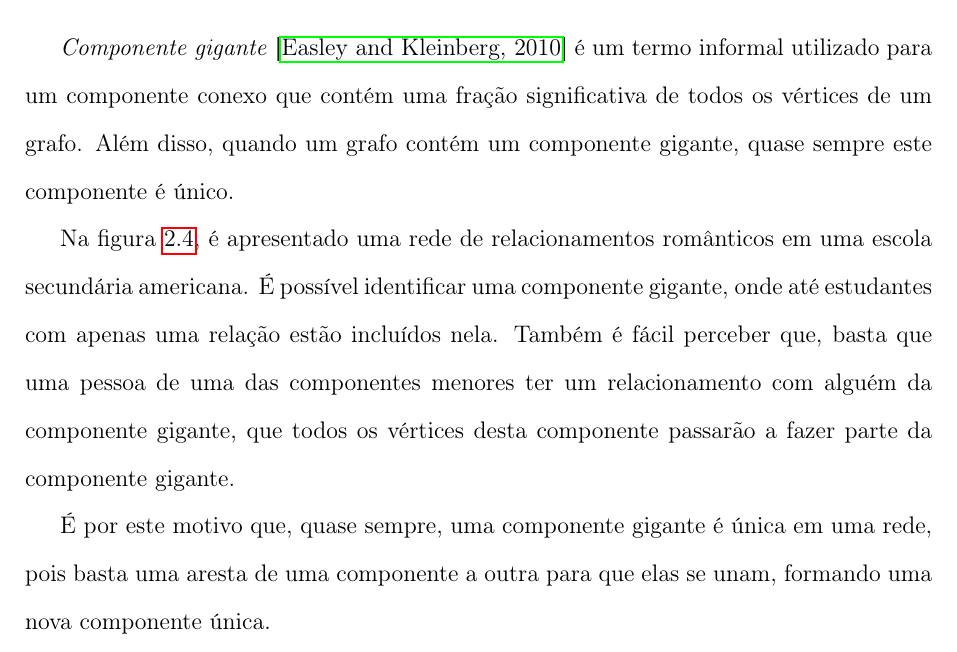
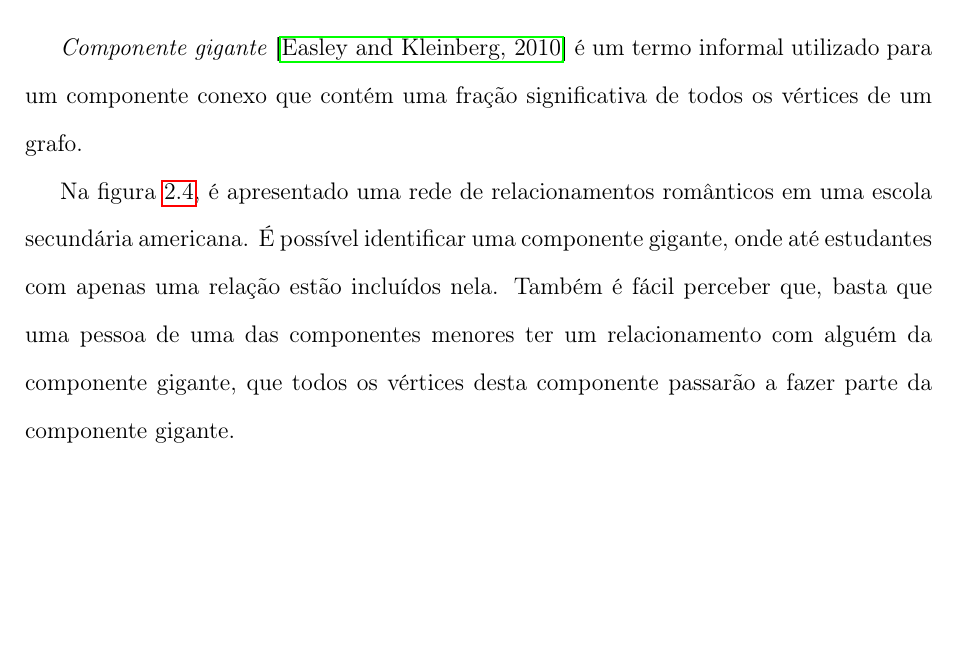
Before and after one commit to xurupito/tg-monografia, a LaTeX thesis (main.tex, which reads 2-fundamentos/texto.tex): part of page 12 of 40, cut so that both start at the same text, the shorter picture padded with empty space. Compiled offline with pdfLaTeX.

Commit message:
correcao texto componente gigante

```diff
--- a/2-fundamentos/texto.tex
+++ b/2-fundamentos/texto.tex
@@ -119,11 +119,9 @@ Quando um grafo não é conexo, ele se divide em \emph{componentes}, que são su
 \label{conceitos__grafo--componente-gigante}
 
 \emph{Componente gigante}~\cite{easley2010networks} é um termo informal utilizado para
-um componente conexo que contém uma fração significativa de todos os vértices de um grafo. Além disso, quando um grafo contém um componente gigante, quase sempre este componente é único.
+um componente conexo que contém uma fração significativa de todos os vértices de um grafo.
 
 Na figura \ref{fig:grafo-componente-gigante}, é apresentado uma rede de relacionamentos românticos em uma escola secundária americana. É possível identificar uma componente gigante, onde até estudantes com apenas uma relação estão incluídos nela. Também é fácil perceber que, basta que uma pessoa de uma das componentes menores ter um relacionamento com alguém da componente gigante, que todos os vértices desta componente passarão a fazer parte da componente gigante.
-
-É por este motivo que, quase sempre, uma componente gigante é única em uma rede, pois basta uma aresta de uma componente a outra para que elas se unam, formando uma nova componente única.
 
 \begin{figure}[H]
 \includegraphics[scale=0.6]{grafo-componente-gigante}
```
